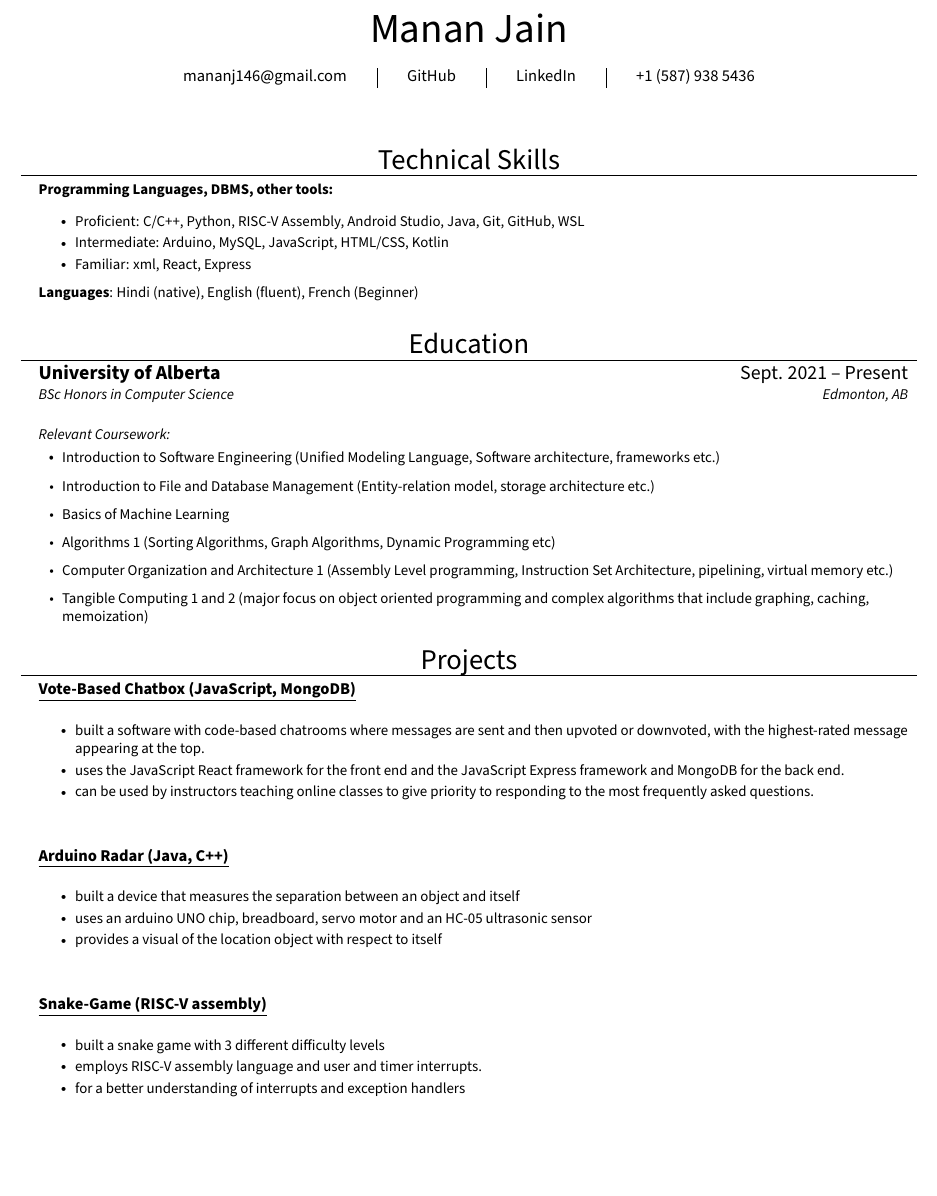
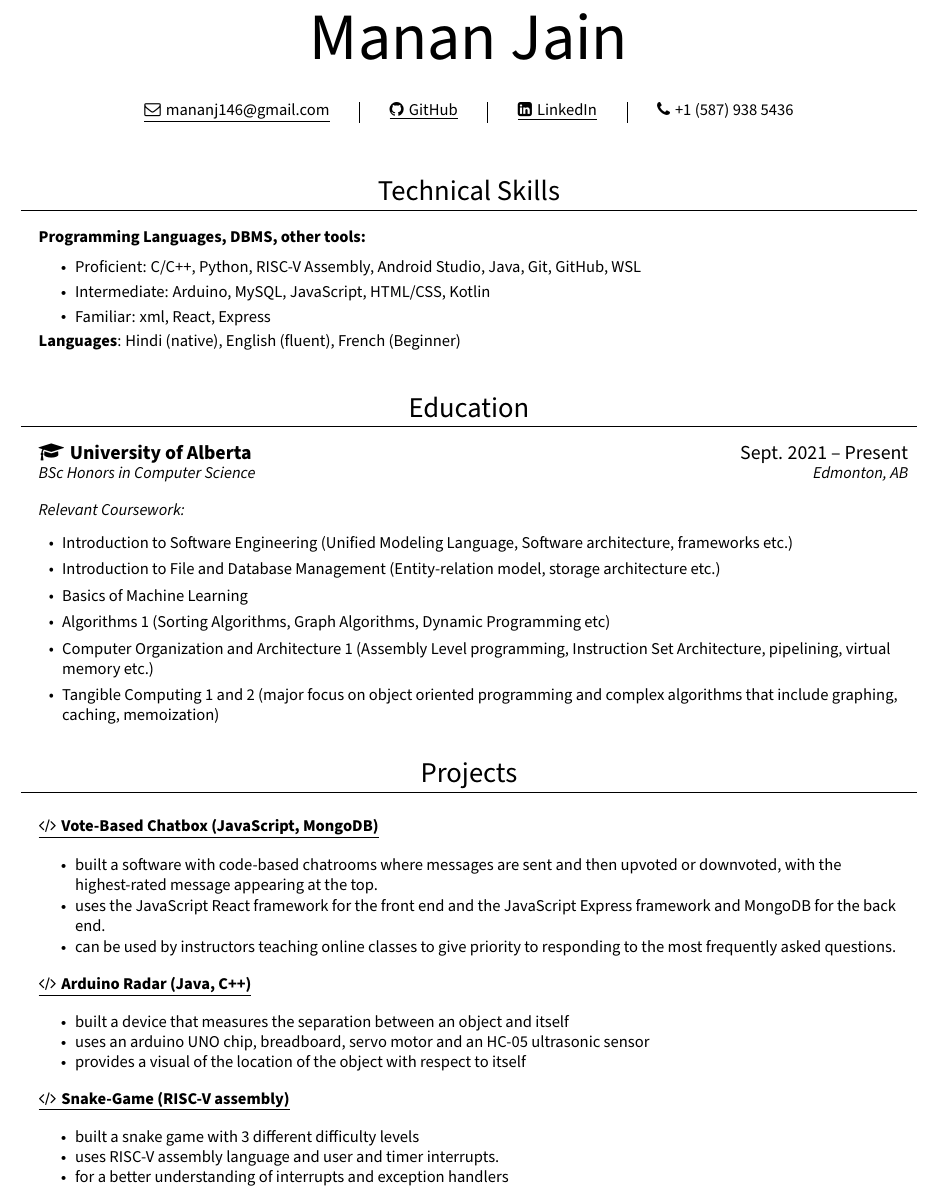
Before and after one commit to manan3172003/resume, a LaTeX CV (resume.tex): part of the page, cut so that both start at the same text, the shorter picture padded with empty space. Compiled offline with pdfLaTeX.

Commit message:
updated icons, spacing and fontsizes

```diff
--- a/resume.tex
+++ b/resume.tex
@@ -12,6 +12,7 @@
 \usepackage[english]{babel}
 \usepackage{tabularx}
 \usepackage{multicol}
+\usepackage{fontawsome}
 \input{glyphtounicode}
 
 \usepackage[default]{sourcesanspro}
@@ -37,14 +38,14 @@
 \setlength{\tabcolsep}{0in}
 
 \titleformat{\section}{
-  \vspace{-4pt}\centering
-}{}{0em}{}[\color{black}\titlerule\vspace{-5pt}]
+  \vspace{10pt}\centering
+}{}{0em}{}[\vspace{2pt} \color{black}\titlerule\vspace{2pt}]
 
 
 \pdfgentounicode=1
 
 \newcommand{\resumeItem}[1]{
-  \item\small{
+  \item\normalsize{
     {#1 \vspace{-2pt}}
   }
 }
@@ -85,32 +86,36 @@
 
 
 \begin{center}
-    {\Huge Manan Jain} \\ \vspace{2pt}
+    {\fontsize{40pt}{36pt}\selectfont Manan Jain} \\ \vspace{2pt}
 
 \end{center}
+
+\vspace{10pt}
 
 % %-----------Contact Info-----------
 % \section{\Large Contact Info}
 \begin{center}
         \setlength{\tabcolsep}{18pt}
     \begin{tabular}{c | c | c | c }
-         {mananj146@gmail.com} & {\href{https://github.com/manan3172003}{GitHub}} & {\href{https://www.linkedin.com/in/manan-jain-253486224/}{LinkedIn}} & {{+1 (587) 938 5436}}
+         {\underline{\faEnvelopeO \hspace{1pt} mananj146@gmail.com}} & {\href{https://github.com/manan3172003}{\underline{\faGithub \hspace{1pt} GitHub}}} & {\href{https://www.linkedin.com/in/manan-jain-253486224/}{\underline{\faLinkedinSquare \hspace{1pt} LinkedIn}}} & {\faPhone \hspace{1pt} {+1 (587) 938 5436}}
     \end{tabular}{}
 \end{center}
-\vspace{15pt}
+\vspace{5pt}
 
 %-----------PROGRAMMING SKILLS-----------
 \section{\LARGE Technical Skills}
  \begin{itemize}[leftmargin=0.15in, label={}]
     \small{\item{
-     \textbf{Programming Languages, DBMS, other tools:}
+     \textbf{\normalsize{Programming Languages, DBMS, other tools:}}
         {\resumeItemListStart
         \resumeItem{Proficient: C/C++, Python, RISC-V Assembly, Android Studio, Java, Git, GitHub, WSL}
+        \vspace{3pt}
         \resumeItem{Intermediate: Arduino, MySQL, JavaScript, HTML/CSS, Kotlin}
+        \vspace{3pt}
         \resumeItem{Familiar: xml, React, Express}
     \resumeItemListEnd}
     \vspace{5pt}
-     \textbf{Languages}{: Hindi (native), English (fluent), French (Beginner)}
+     \textbf{\normalsize{Languages}}{\normalsize{: Hindi (native), English (fluent), French (Beginner)}}
 
     }}
  \end{itemize}
@@ -121,11 +126,12 @@
 \section{\LARGE Education}
   \resumeSubHeadingListStart
       \resumeSubheading
-      {\large University of Alberta}{\large Sept. 2021 -- Present}
-      {BSc Honors in Computer Science}{ Edmonton, AB}
+      {\large \faMortarBoard \hspace{1pt} University of Alberta}{\large Sept. 2021 -- Present}
+      {\normalsize{BSc Honors in Computer Science}}{\normalsize{Edmonton, AB}}
       \resumeSubheading
       {}{}
-      {Relevant Coursework:}{}
+      {\normalsize{Relevant Coursework:}}{}
+      \vspace{10pt}
   \resumeSubHeadingListEnd
         \resumeItemListStart
         \resumeItem{Introduction to Software Engineering (Unified Modeling Language, Software architecture, frameworks etc.)}
@@ -139,43 +145,43 @@
 
 %-----------EXPERIENCE-----------
 \section{\LARGE Projects}
+ \vspace{5pt}
   \resumeSubHeadingListStart
     \resumeSubheading
-      {\href{https://github.com/manan3172003/votebased-chatbox}{\underline{Vote-Based Chatbox (JavaScript, MongoDB)} }}{}
+      {\href{https://github.com/manan3172003/votebased-chatbox}{\underline{\faCode \hspace{1pt} Vote-Based Chatbox (JavaScript, MongoDB)} }}{}
       {}{}
       \resumeItemListStart
         \resumeItem{built a software with code-based chatrooms where messages are sent and then upvoted or downvoted, with the highest-rated message appearing at the top.}
+        \vspace{1pt}
         \resumeItem{uses the JavaScript React framework for the front end and the JavaScript Express framework and MongoDB for the back end.}
+        \vspace{1pt}
         \resumeItem{can be used by instructors teaching online classes to give priority to responding to the most frequently asked questions.}
     \resumeItemListEnd
 
-    \resumeSubheading
-    {}{}{}{}
+    \vspace{10pt}
+
 
     \resumeSubheading
-      {\href{https://github.com/manan3172003/sonar-arduino}{\underline{Arduino Radar (Java, C++)} }}{}
+      {\href{https://github.com/manan3172003/sonar-arduino}{\underline{\faCode \hspace{1pt} Arduino Radar (Java, C++)} }}{}
       {}{}
       \resumeItemListStart
         \resumeItem{built a device that measures the separation between an object and itself}
         \resumeItem{uses an arduino UNO chip, breadboard, servo motor and an HC-05 ultrasonic sensor}
-        \resumeItem{provides a visual of the location object with respect to itself}
+        \resumeItem{provides a visual of the location of the object with respect to itself}
     \resumeItemListEnd
 
-     \resumeSubheading
-    {}{}{}{}
+    \vspace{10pt}
 
     \resumeSubheading
-      {\href{https://github.com/manan3172003/Snake-Game}{\underline{Snake-Game (RISC-V assembly)} }}{}
+      {\href{https://github.com/manan3172003/Snake-Game}{\underline{\faCode \hspace{1pt} Snake-Game (RISC-V assembly)} }}{}
       {}{}
       \resumeItemListStart
         \resumeItem{built a snake game with 3 different difficulty levels}
-        \resumeItem{employs RISC-V assembly language and user and timer interrupts.}
+        \resumeItem{uses RISC-V assembly language and user and timer interrupts.}
         \resumeItem{for a better understanding of interrupts and exception handlers}
     \resumeItemListEnd
 
-    \resumeSubheading
-    {}{}{}{}
-
+    \vspace{15pt}
   \resumeSubHeadingListEnd
 
 \end{document}
```
Also changed, not shown: fontawsome.sty (added, +76 -0 lines), resume.pdf, 1 other file.
